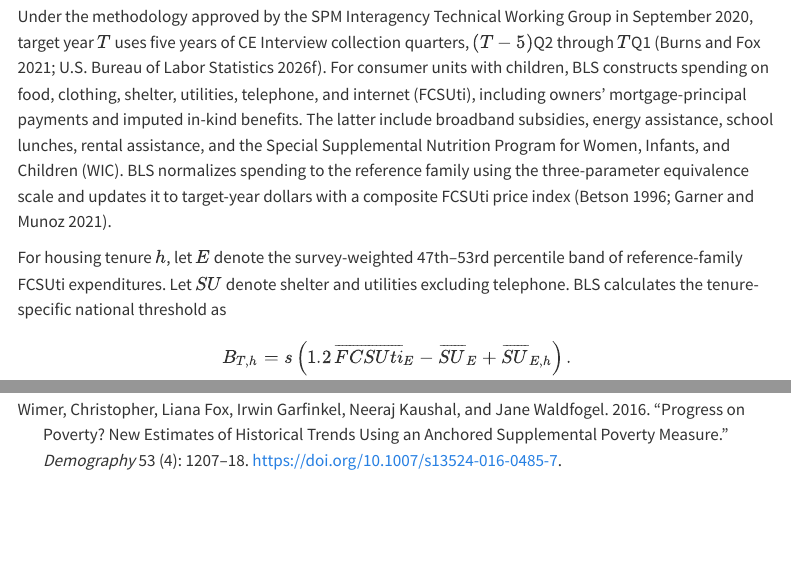
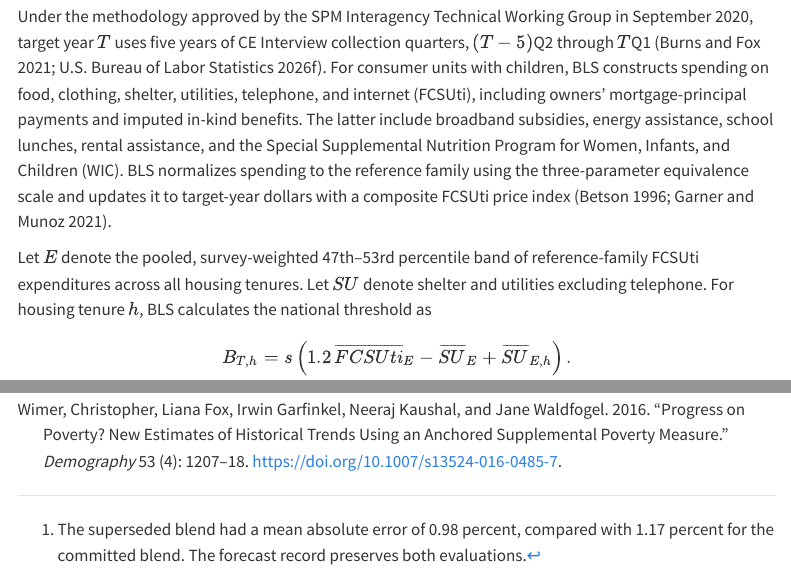
Before and after one commit to PolicyEngine/spm-threshold-paper, a Quarto document (paper/index.qmd): the page in a window 1100 px wide, from 1720 px down, and a second part further down, joined at a grey line. Rendered offline with R 4.5, knitr and Pandoc in place of Quarto, with nearby package versions; menus at the side of the page are left out.

Commit message:
Clarify pooled expenditure selection and primary forecast choice

```diff
--- a/paper/index.qmd
+++ b/paper/index.qmd
@@ -113,10 +113,10 @@
 scale and updates it to target-year dollars with a composite FCSUti
 price index [@betson1996; @garner2021].
 
-For housing tenure $h$, let $E$ denote the survey-weighted 47th–53rd
-percentile band of reference-family FCSUti expenditures. Let $SU$
-denote shelter and utilities excluding telephone. BLS calculates the
-tenure-specific national threshold as
+Let $E$ denote the pooled, survey-weighted 47th–53rd percentile band
+of reference-family FCSUti expenditures across all housing tenures.
+Let $SU$ denote shelter and utilities excluding telephone. For housing
+tenure $h$, BLS calculates the national threshold as
 
 $$
 B_{T,h}=s\left(1.2\,\overline{FCSUti}_{E}
```
Also changed, not shown: paper/index.qmd (5 more changed lines).
